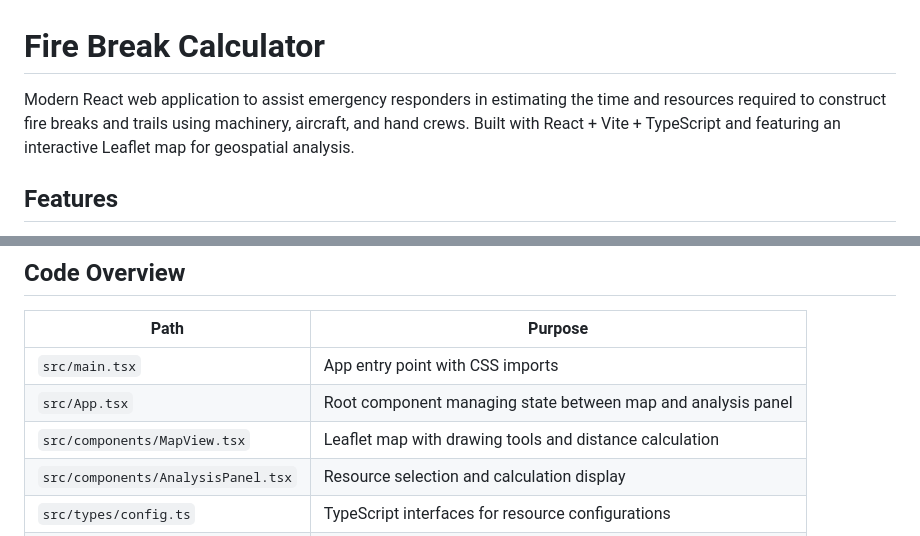
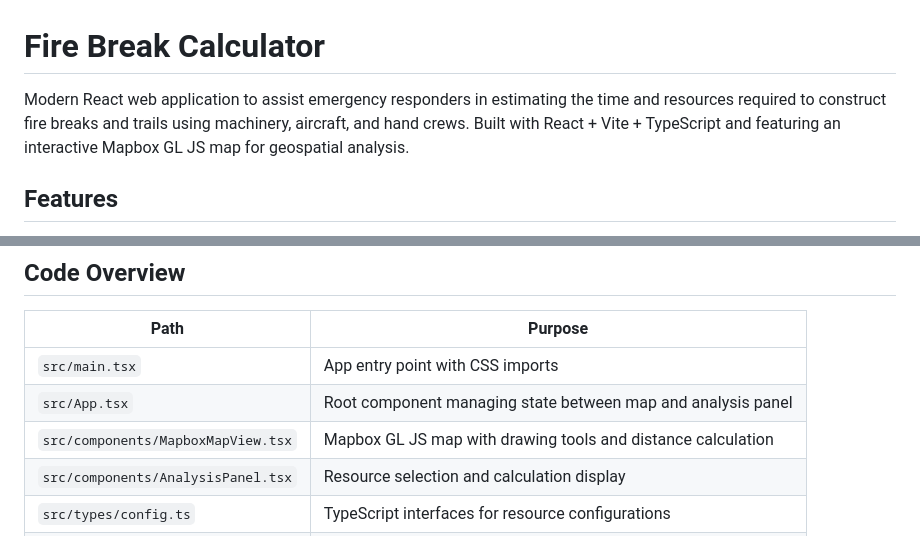
Before and after one commit to richardthorek/fireBreakCalculator, a Markdown page: webapp/README.md, 2 parts joined by grey strips. Rendered like a GitHub page.

```diff
--- a/webapp/README.md
+++ b/webapp/README.md
@@ -1,6 +1,6 @@
 # Fire Break Calculator
 
-Modern React web application to assist emergency responders in estimating the time and resources required to construct fire breaks and trails using machinery, aircraft, and hand crews. Built with React + Vite + TypeScript and featuring an interactive Leaflet map for geospatial analysis.
+Modern React web application to assist emergency responders in estimating the time and resources required to construct fire breaks and trails using machinery, aircraft, and hand crews. Built with React + Vite + TypeScript and featuring an interactive Mapbox GL JS map for geospatial analysis.
 
 ## Features
 
@@ -64,7 +64,7 @@ Never commit real tokens. The `.gitignore` excludes `.env` files.
 |------|---------|
 | `src/main.tsx` | App entry point with CSS imports |
 | `src/App.tsx` | Root component managing state between map and analysis panel |
-| `src/components/MapView.tsx` | Leaflet map with drawing tools and distance calculation |
+| `src/components/MapboxMapView.tsx` | Mapbox GL JS map with drawing tools and distance calculation |
 | `src/components/AnalysisPanel.tsx` | Resource selection and calculation display |
 | `src/types/config.ts` | TypeScript interfaces for resource configurations |
 | `src/config/defaultConfig.ts` | Default calculation rules (resource specifications come from API) |
```
Also changed, not shown: README.md (+21 -27 lines), master_plan.md (+19 -0 lines).
